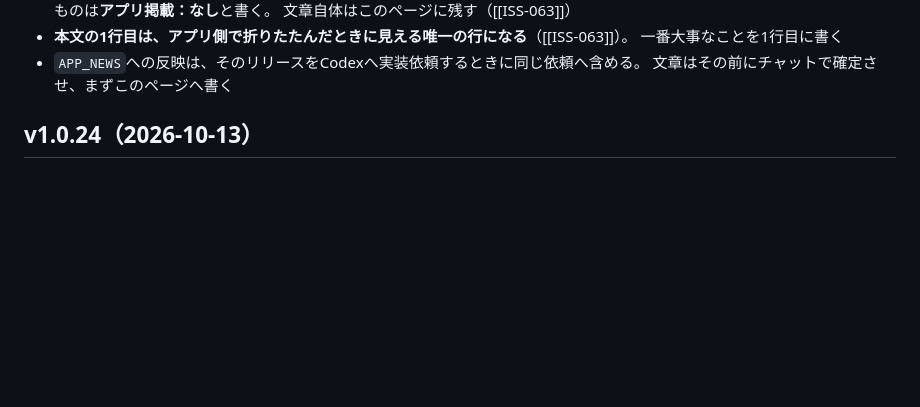
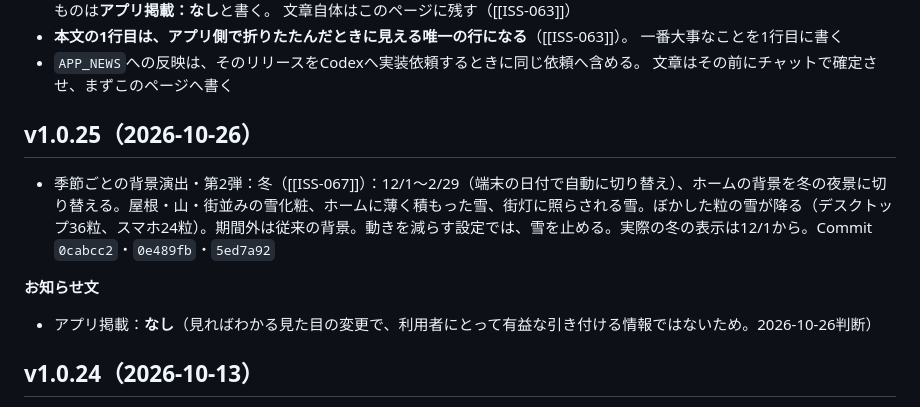
Before and after one commit to ikamukamu/kokoro-no-tochugesha, a Markdown page: docs/05_運営/リリース履歴.md, the part around the change. Drawn GitHub-style; blank space fills up the shorter version.

```diff
--- a/docs/05_運営/リリース履歴.md
+++ b/docs/05_運営/リリース履歴.md
@@ -21,6 +21,14 @@
   一番大事なことを1行目に書く
 - `APP_NEWS`への反映は、そのリリースをCodexへ実装依頼するときに同じ依頼へ含める。
   文章はその前にチャットで確定させ、まずこのページへ書く
+
+## v1.0.25（2026-10-26）
+
+- 季節ごとの背景演出・第2弾：冬（[[ISS-067]]）：12/1〜2/29（端末の日付で自動に切り替え）、ホームの背景を冬の夜景に切り替える。屋根・山・街並みの雪化粧、ホームに薄く積もった雪、街灯に照らされる雪。ぼかした粒の雪が降る（デスクトップ36粒、スマホ24粒）。期間外は従来の背景。動きを減らす設定では、雪を止める。実際の冬の表示は12/1から。Commit `0cabcc2`・`0e489fb`・`5ed7a92`
+
+**お知らせ文**
+
+- アプリ掲載：**なし**（見ればわかる見た目の変更で、利用者にとって有益な引き付ける情報ではないため。2026-10-26判断）
 
 ## v1.0.24（2026-10-13）
 
```
Also changed, not shown: docs/01_PBL/ISS一覧.md (+2 -1 lines), docs/02_ISS/ISS-067.md (+22 -2 lines).
